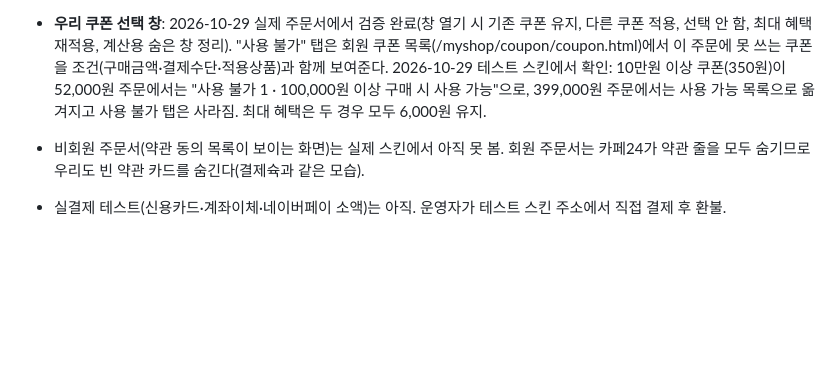
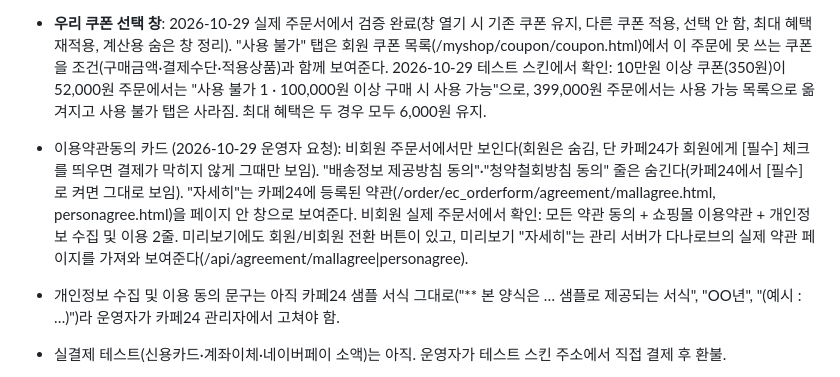
Before and after one commit to danarobe/danarobe-checkout, a Markdown page: README.md, the part around the change. Rendered like a GitHub page; blank space fills up the shorter version.

Commit message:
README: 약관 카드 변경 기록
Co-Authored-By: Claude Opus 5.5 <noreply@anthropic.com>

```diff
--- a/README.md
+++ b/README.md
@@ -65,7 +65,8 @@
 
 - **쿠폰 최대 혜택가 자동 적용**: 완성·검증됨 (2026-10-29, 다나로브 실제 주문서에서 6,000/5,000/3,000원 쿠폰 중 6,000원 자동 적용 확인). 방식: 카페24 쿠폰 창(`/coupon/coupon_select.html`)을 보이지 않는 iframe 에 띄워 카페24 자체 계산 함수로 쿠폰별 할인액을 비교한 뒤 가장 큰 조합을 카페24 "적용" 함수로 넘김. 보유 쿠폰이 있고 아직 하나도 안 썼을 때 주문서당 1회만 동작. 손님이 패널 스위치를 끄면 그 브라우저에서는 자동 적용 안 함(주소 뒤 `?dnrb_auto=off` 도 같음).
 - **우리 쿠폰 선택 창**: 2026-10-29 실제 주문서에서 검증 완료(창 열기 시 기존 쿠폰 유지, 다른 쿠폰 적용, 선택 안 함, 최대 혜택 재적용, 계산용 숨은 창 정리). "사용 불가" 탭은 회원 쿠폰 목록(/myshop/coupon/coupon.html)에서 이 주문에 못 쓰는 쿠폰을 조건(구매금액·결제수단·적용상품)과 함께 보여준다. 2026-10-29 테스트 스킨에서 확인: 10만원 이상 쿠폰(350원)이 52,000원 주문에서는 "사용 불가 1 · 100,000원 이상 구매 시 사용 가능"으로, 399,000원 주문에서는 사용 가능 목록으로 옮겨지고 사용 불가 탭은 사라짐. 최대 혜택은 두 경우 모두 6,000원 유지.
-- 비회원 주문서(약관 동의 목록이 보이는 화면)는 실제 스킨에서 아직 못 봄. 회원 주문서는 카페24가 약관 줄을 모두 숨기므로 우리도 빈 약관 카드를 숨긴다(결제슉과 같은 모습).
+- 이용약관동의 카드 (2026-10-29 운영자 요청): 비회원 주문서에서만 보인다(회원은 숨김, 단 카페24가 회원에게 [필수] 체크를 띄우면 결제가 막히지 않게 그때만 보임). "배송정보 제공방침 동의"·"청약철회방침 동의" 줄은 숨긴다(카페24에서 [필수]로 켜면 그대로 보임). "자세히"는 카페24에 등록된 약관(/order/ec_orderform/agreement/mallagree.html, personagree.html)을 페이지 안 창으로 보여준다. 비회원 실제 주문서에서 확인: 모든 약관 동의 + 쇼핑몰 이용약관 + 개인정보 수집 및 이용 2줄. 미리보기에도 회원/비회원 전환 버튼이 있고, 미리보기 "자세히"는 관리 서버가 다나로브의 실제 약관 페이지를 가져와 보여준다(/api/agreement/mallagree|personagree).
+- 개인정보 수집 및 이용 동의 문구는 아직 카페24 샘플 서식 그대로("** 본 양식은 … 샘플로 제공되는 서식", "OO년", "(예시 : …)")라 운영자가 카페24 관리자에서 고쳐야 함.
 - 실결제 테스트(신용카드·계좌이체·네이버페이 소액)는 아직. 운영자가 테스트 스킨 주소에서 직접 결제 후 환불.
 
 - 적립금 줄의 "1회 구매시 적립금 최대 사용금액은 N원입니다." 는 카페24 기본 문구다(결제슉 주문서에도 똑같이 나옴). 관리자 설정은 "한도 제한 없음"이고, N 은 카페24 스크립트가 이 손님이 이번 주문에 쓸 수 있는 금액(보유 적립금)을 채워 넣은 값이라 정책 한도처럼 오해될 수 있다. → 2026-10-29 우리 주문서에서는 "현재 사용 가능한 최대 적립금은 N원입니다." 로 바꿔 보여준다(관리 화면 › 쿠폰·적립금 › 적립금 최대 사용 안내 문구, 비우면 카페24 원래 문구).
```
